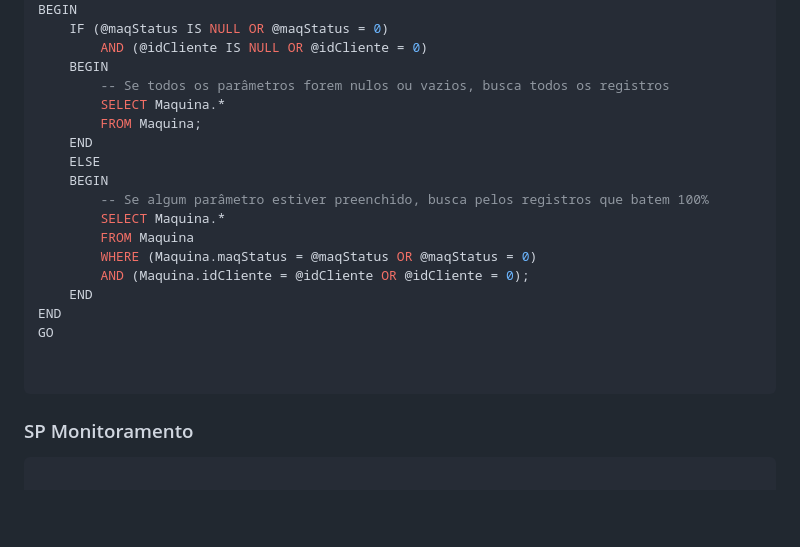
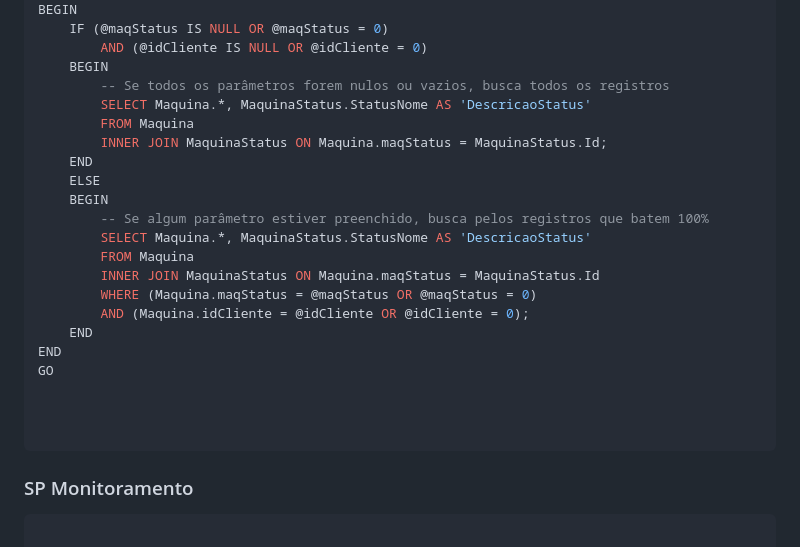
Before and after one commit to ConfuseKarma/DryFi-ProjectBasedLearning, a Markdown page: Linguagem_Progamacao.md, the part around the change. GitHub-like rendering; blank space fills up the shorter version.

````diff
--- a/Linguagem_Progamacao.md
+++ b/Linguagem_Progamacao.md
@@ -297,14 +297,16 @@ BEGIN
         AND (@idCliente IS NULL OR @idCliente = 0)
     BEGIN
         -- Se todos os parâmetros forem nulos ou vazios, busca todos os registros
-        SELECT Maquina.*
-        FROM Maquina;
+        SELECT Maquina.*, MaquinaStatus.StatusNome AS 'DescricaoStatus'
+        FROM Maquina
+        INNER JOIN MaquinaStatus ON Maquina.maqStatus = MaquinaStatus.Id;
     END
     ELSE
     BEGIN
         -- Se algum parâmetro estiver preenchido, busca pelos registros que batem 100%
-        SELECT Maquina.*
+        SELECT Maquina.*, MaquinaStatus.StatusNome AS 'DescricaoStatus'
         FROM Maquina
+        INNER JOIN MaquinaStatus ON Maquina.maqStatus = MaquinaStatus.Id
         WHERE (Maquina.maqStatus = @maqStatus OR @maqStatus = 0)
         AND (Maquina.idCliente = @idCliente OR @idCliente = 0);
     END
@@ -312,6 +314,7 @@ END
 GO
 
 
+
 ```
 ### SP Monitoramento ###
 ```sql
````
